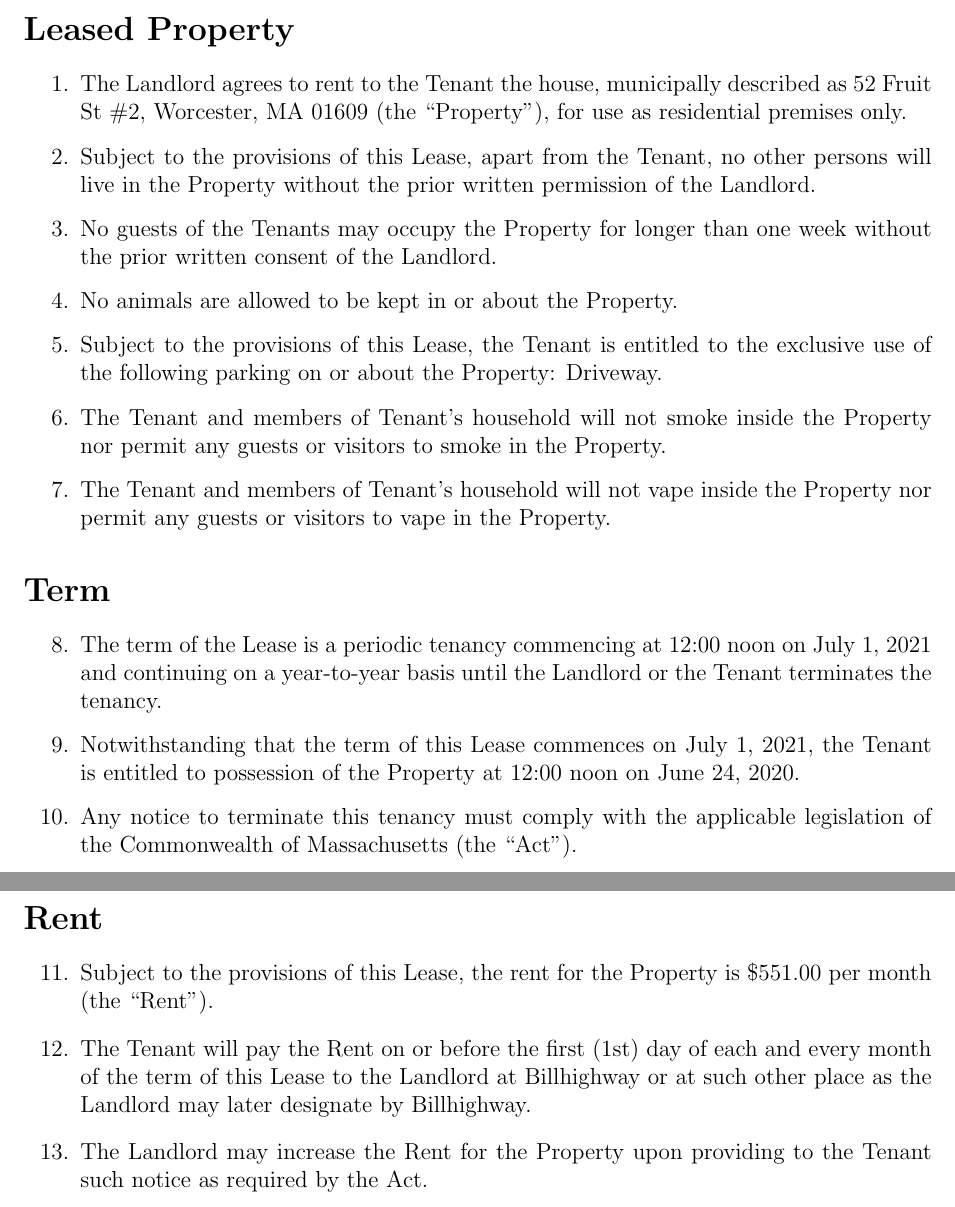
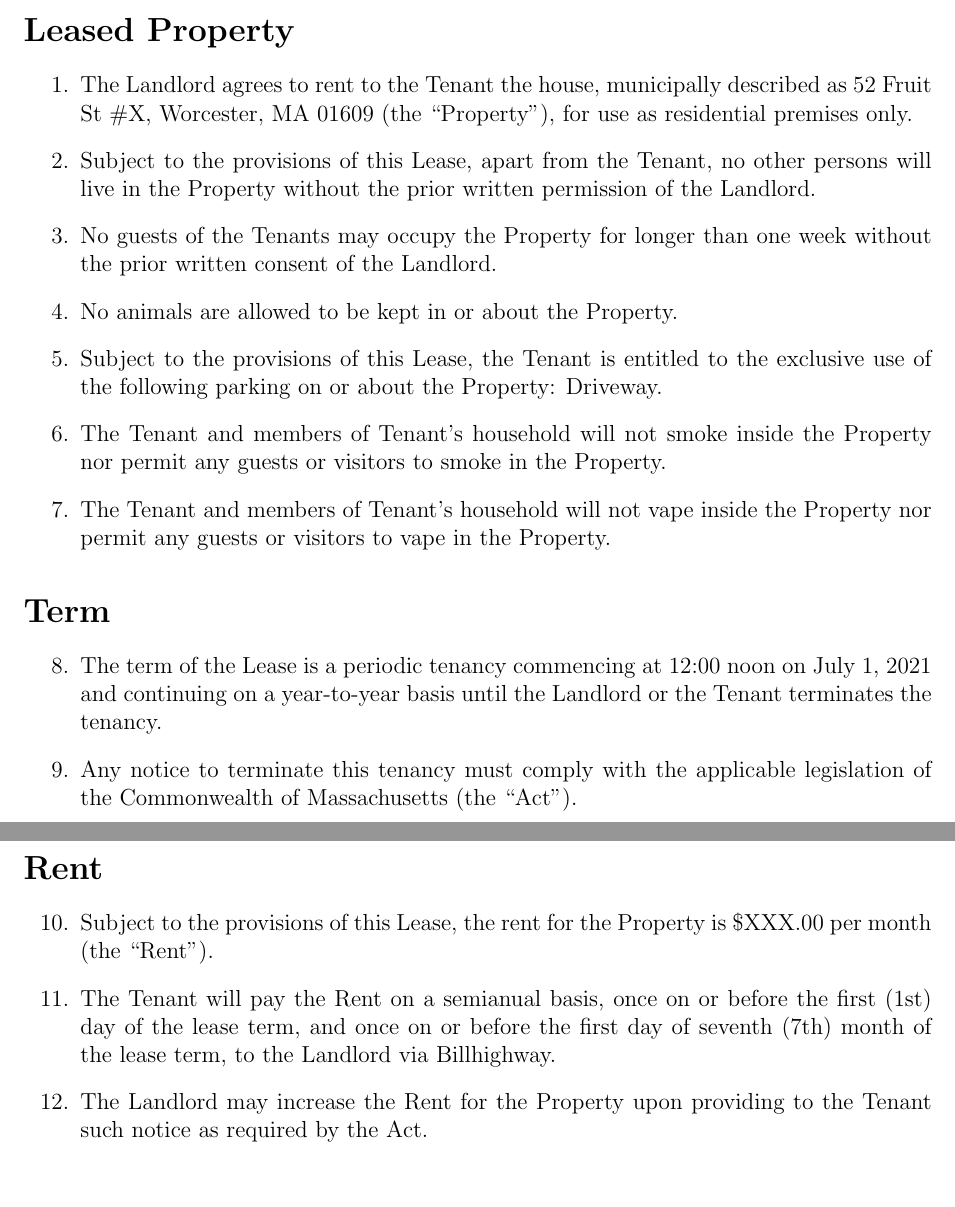
Before and after one commit to Beta-WPI-Housing-Corporation/Lease, a LaTeX document (lease.tex): two parts of pages 1 and 2 of 7, joined at a grey line, cut so that both start at the same text, the shorter picture padded with empty space. Compiled offline with pdfLaTeX.

Commit message:
Add placeholders
This commit also changes the rent payment to semianually from monthly

```diff
--- a/lease.tex
+++ b/lease.tex
@@ -44,7 +44,7 @@ consideration is hereby acknowledged, the Parties agree as follows:
 \begin{enumerate}
 
     \item The Landlord agrees to rent to the Tenant the house, municipally
-	    described as 52 Fruit St \#2, Worcester, MA 01609 (the ``Property''),
+	    described as 52 Fruit St \#X, Worcester, MA 01609 (the ``Property''),
 		for use as residential premises only.
     \item Subject to the provisions of this Lease, apart from the Tenant, no
 	    other persons will live in the Property without the prior written
@@ -70,9 +70,6 @@ consideration is hereby acknowledged, the Parties agree as follows:
     \item The term of the Lease is a periodic tenancy commencing at 12:00 noon
 	    on July 1, 2021 and continuing on a year-to-year basis until the
 		Landlord or the Tenant terminates the tenancy.
-    \item Notwithstanding that the term of this Lease commences on July 1,
-	    2021, the Tenant is entitled to possession of the Property at 12:00
-		noon on June 24, 2020.
    \item  Any notice to terminate this tenancy must comply with the applicable
 	   legislation of the Commonwealth of Massachusetts (the ``Act'').
 \end{enumerate}
@@ -81,11 +78,11 @@ consideration is hereby acknowledged, the Parties agree as follows:
 
 \begin{enumerate}[resume]
     \item Subject to the provisions of this Lease, the rent for the Property is
-	    \$551.00 per month (the ``Rent'').
-    \item The Tenant will pay the Rent on or before the first (1st) day of each
-	    and every month of the term of this Lease to the Landlord at
-		Billhighway or at such other place as the Landlord may later
-		designate by Billhighway.
+	    \$XXX.00 per month (the ``Rent'').
+    \item The Tenant will pay the Rent on a semianual basis, once on or before
+        the first (1st) day of the lease term, and once on or before the first
+        day of seventh (7th) month of the lease term, to the Landlord via
+		Billhighway.
     \item The Landlord may increase the Rent for the Property upon providing to
 	    the Tenant such notice as required by the Act.
     \item The Tenant will be charged an additional amount of \$15.00 per day
```
